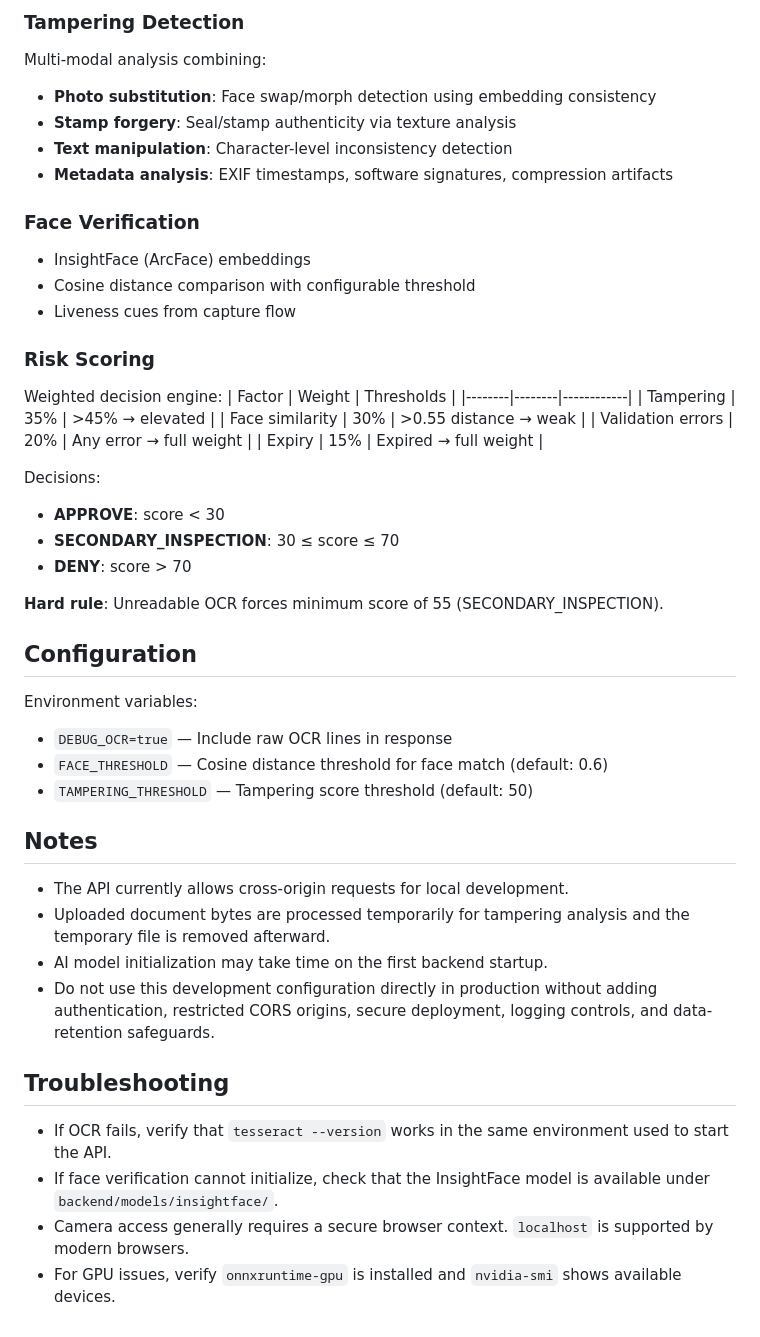
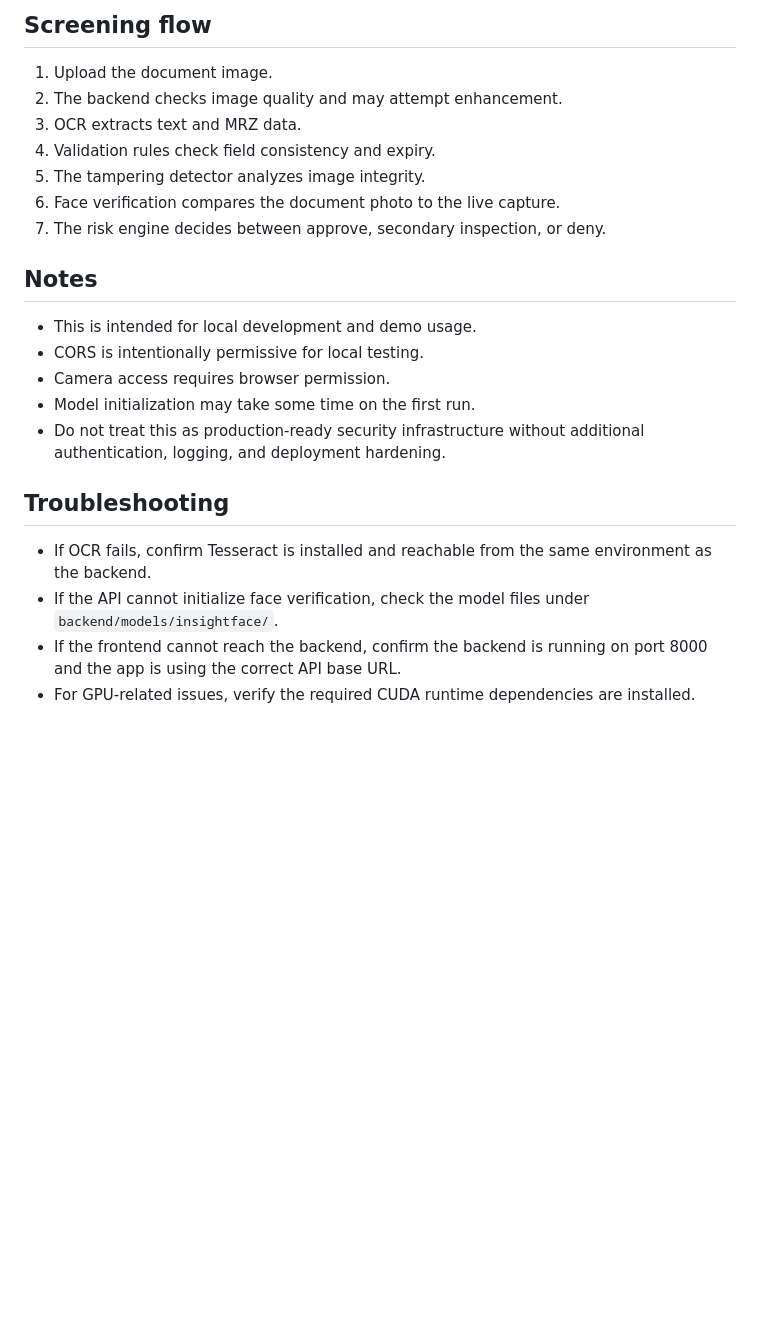
Before and after one commit to sinjan-biswas/project, a Markdown page: readme.md, the part around one of its changes. Rendered like a GitHub page; blank space fills up the shorter version.

```diff
--- a/readme.md
+++ b/readme.md
@@ -161,46 +137,25 @@ Automatically detects document type (passport, PAN card, Aadhaar, driver's licen
 
-### Tampering Detection
-Multi-modal analysis combining:
-- **Photo substitution**: Face swap/morph detection using embedding consistency
-- **Stamp forgery**: Seal/stamp authenticity via texture analysis
-- **Text manipulation**: Character-level inconsistency detection
-- **Metadata analysis**: EXIF timestamps, software signatures, compression artifacts
+## Screening flow
 
-### Face Verification
-- InsightFace (ArcFace) embeddings
-- Cosine distance comparison with configurable threshold
-- Liveness cues from capture flow
-
-### Risk Scoring
-Weighted decision engine:
-| Factor | Weight | Thresholds |
-|--------|--------|------------|
-| Tampering | 35% | >45% → elevated |
-| Face similarity | 30% | >0.55 distance → weak |
-| Validation errors | 20% | Any error → full weight |
-| Expiry | 15% | Expired → full weight |
-
-Decisions:
-- **APPROVE**: score < 30
-- **SECONDARY_INSPECTION**: 30 ≤ score ≤ 70
-- **DENY**: score > 70
-
-**Hard rule**: Unreadable OCR forces minimum score of 55 (SECONDARY_INSPECTION).
-
-## Configuration
-Environment variables:
-- `DEBUG_OCR=true` — Include raw OCR lines in response
-- `FACE_THRESHOLD` — Cosine distance threshold for face match (default: 0.6)
-- `TAMPERING_THRESHOLD` — Tampering score threshold (default: 50)
+1. Upload the document image.
+2. The backend checks image quality and may attempt enhancement.
+3. OCR extracts text and MRZ data.
+4. Validation rules check field consistency and expiry.
+5. The tampering detector analyzes image integrity.
+6. Face verification compares the document photo to the live capture.
+7. The risk engine decides between approve, secondary inspection, or deny.
 
 ## Notes
-- The API currently allows cross-origin requests for local development.
-- Uploaded document bytes are processed temporarily for tampering analysis and the temporary file is removed afterward.
-- AI model initialization may take time on the first backend startup.
-- Do not use this development configuration directly in production without adding authentication, restricted CORS origins, secure deployment, logging controls, and data-retention safeguards.
+
+- This is intended for local development and demo usage.
+- CORS is intentionally permissive for local testing.
+- Camera access requires browser permission.
+- Model initialization may take some time on the first run.
+- Do not treat this as production-ready security infrastructure without additional authentication, logging, and deployment hardening.
 
 ## Troubleshooting
-- If OCR fails, verify that `tesseract --version` works in the same environment used to start the API.
-- If face verification cannot initialize, check that the InsightFace model is available under `backend/models/insightface/`.
-- Camera access generally requires a secure browser context. `localhost` is supported by modern browsers.
-- For GPU issues, verify `onnxruntime-gpu` is installed and `nvidia-smi` shows available devices.
+
+- If OCR fails, confirm Tesseract is installed and reachable from the same environment as the backend.
+- If the API cannot initialize face verification, check the model files under `backend/models/insightface/`.
+- If the frontend cannot reach the backend, confirm the backend is running on port 8000 and the app is using the correct API base URL.
+- For GPU-related issues, verify the required CUDA runtime dependencies are installed.
```
Also changed, not shown: other parts of readme.md (+82 -106 lines).
